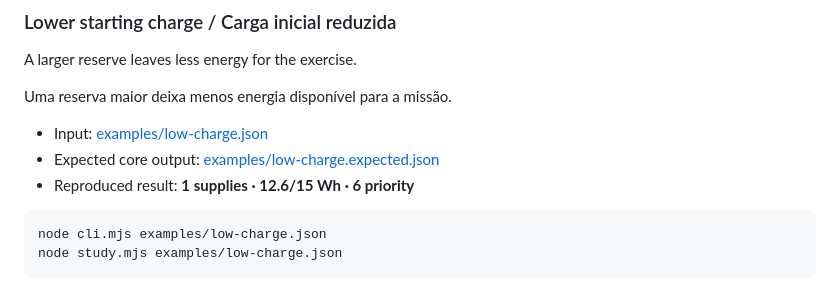
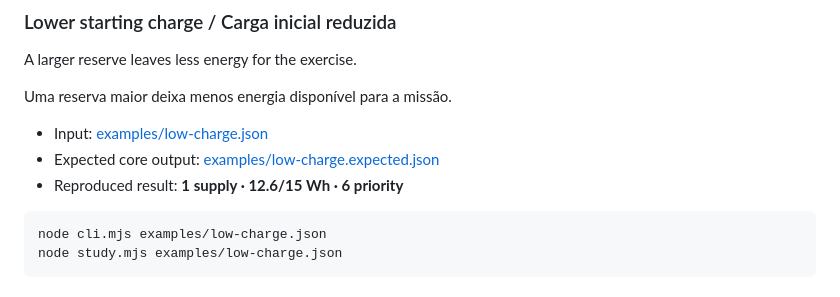
Before and after one commit to galafis/vbot-community-cargo-planner, a Markdown page: docs/EXPERIMENTS.md, the part around the change. GitHub-like rendering.

Commit message:
Polish bilingual experiment result wording

````diff
--- a/docs/EXPERIMENTS.md
+++ b/docs/EXPERIMENTS.md
@@ -40,7 +40,7 @@ Uma reserva maior deixa menos energia disponível para a missão.
 
 - Input: [examples/low-charge.json](../examples/low-charge.json)
 - Expected core output: [examples/low-charge.expected.json](../examples/low-charge.expected.json)
-- Reproduced result: **1 supplies · 12.6/15 Wh · 6 priority**
+- Reproduced result: **1 supply · 12.6/15 Wh · 6 priority**
 
 ```sh
 node cli.mjs examples/low-charge.json
````
Also changed, not shown: README.md (+2 -2 lines).
